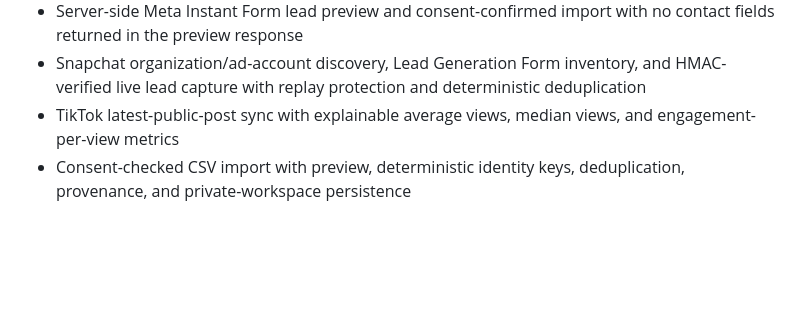
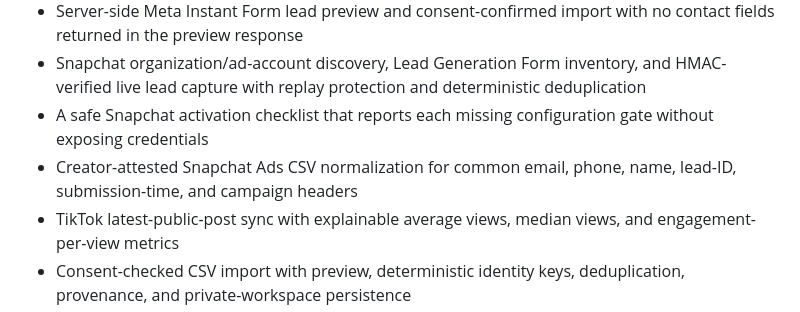
Before and after one commit to officialemoji95-hub/Fanmesh, a Markdown page: README.md, the part around the change. Rendered like a GitHub page; blank space fills up the shorter version.

Commit message:
Add Snapchat readiness and import guidance

```diff
--- a/README.md
+++ b/README.md
@@ -20,6 +20,8 @@ This repository contains a deployable proof of concept. Without Supabase configu
 - Meta Page and Instagram professional discovery, per-post views/reach/interaction health, 30-day ad-account results, lead-form inventory, and actionable permission gaps
 - Server-side Meta Instant Form lead preview and consent-confirmed import with no contact fields returned in the preview response
 - Snapchat organization/ad-account discovery, Lead Generation Form inventory, and HMAC-verified live lead capture with replay protection and deterministic deduplication
+- A safe Snapchat activation checklist that reports each missing configuration gate without exposing credentials
+- Creator-attested Snapchat Ads CSV normalization for common email, phone, name, lead-ID, submission-time, and campaign headers
 - TikTok latest-public-post sync with explainable average views, median views, and engagement-per-view metrics
 - Consent-checked CSV import with preview, deterministic identity keys, deduplication, provenance, and private-workspace persistence
 - Official Facebook, Instagram, TikTok, and YouTube follower-download ingestion from JSON/CSV, with large-file batching and a strict platform-only activation boundary
```
